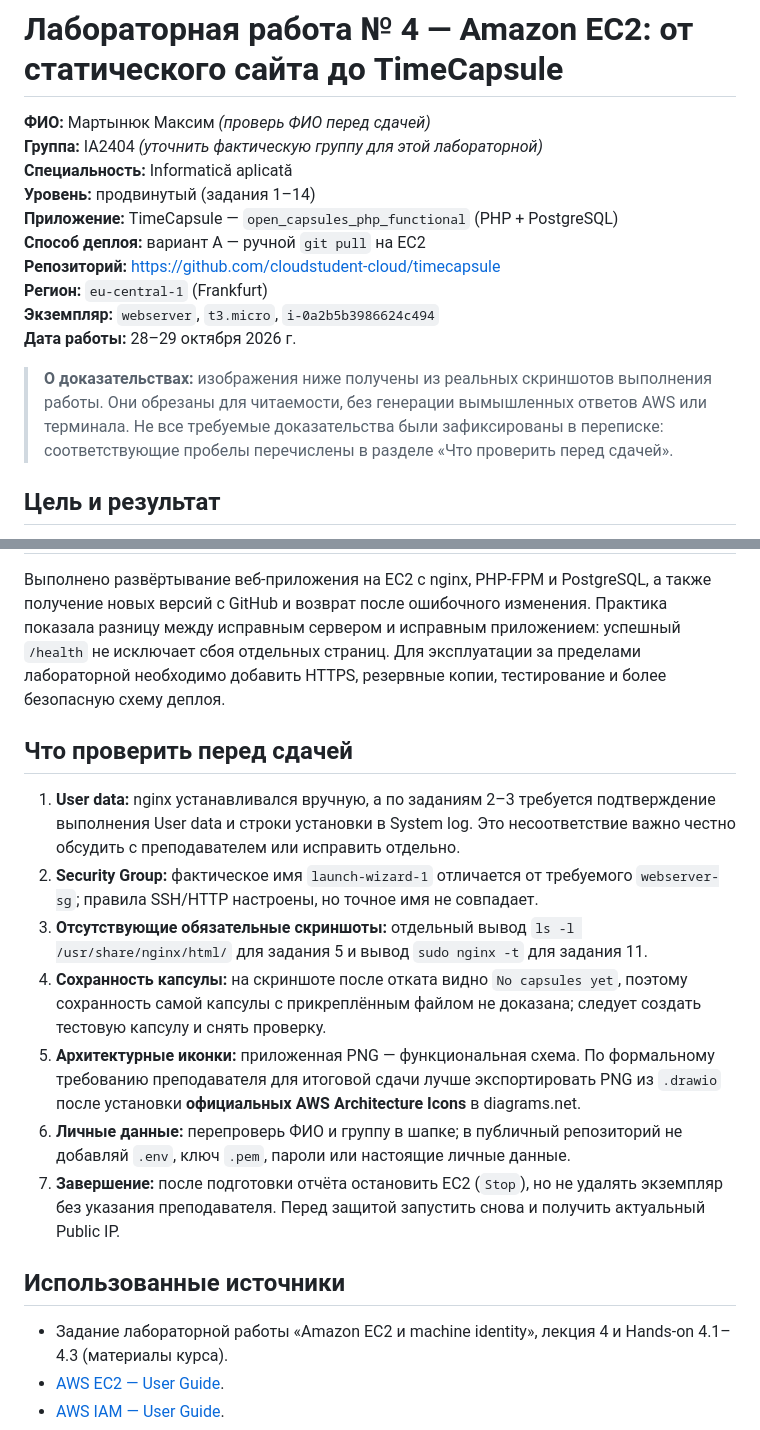
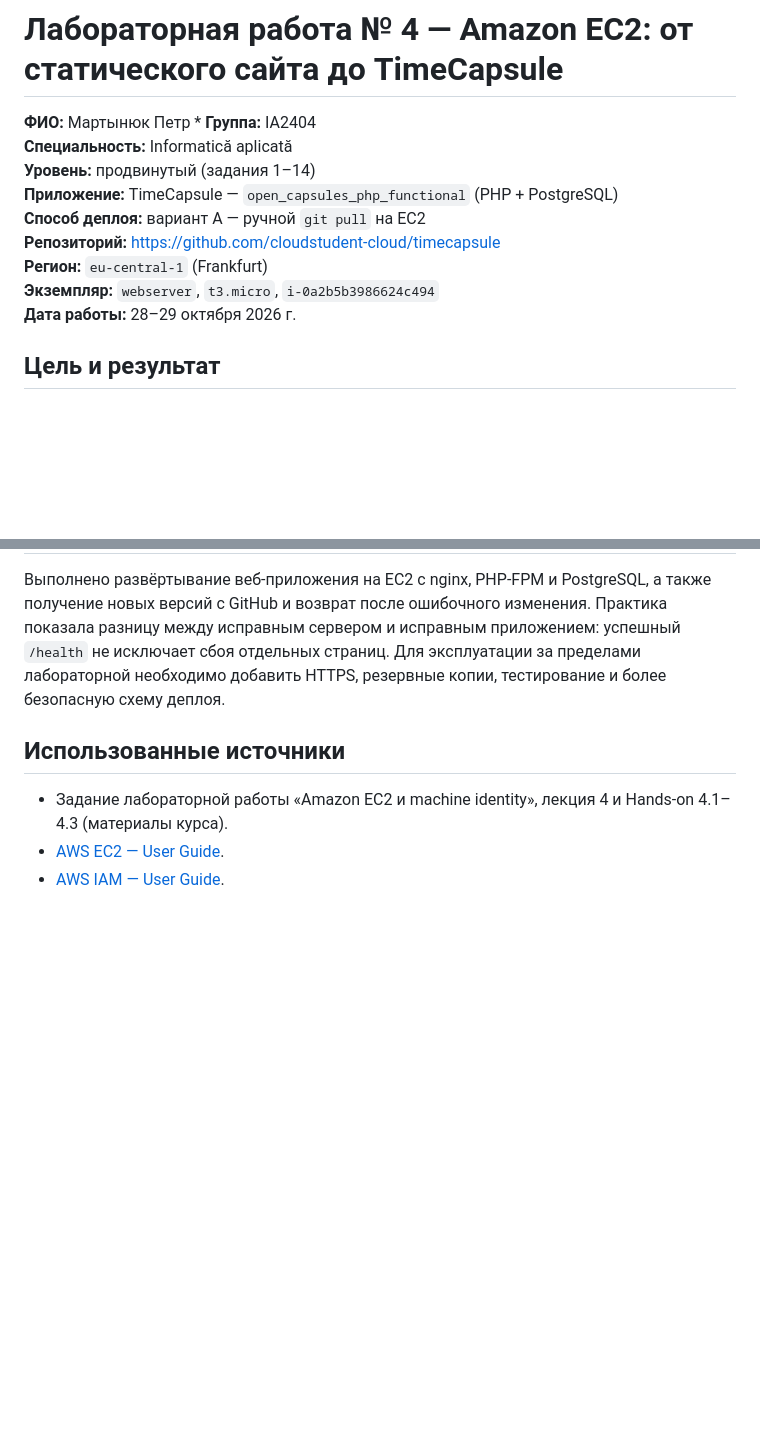
Before and after one commit to cloudstudent-cloud/timecapsule, a Markdown page: README.md, 2 parts joined by grey strips. Rendered like a GitHub page; blank space fills up the shorter version.

Commit message:
Revise personal details and clean up README
Updated personal information and removed pre-submission checklist.

```diff
--- a/README.md
+++ b/README.md
@@ -1,7 +1,7 @@
 # Лабораторная работа № 4 — Amazon EC2: от статического сайта до TimeCapsule
 
-**ФИО:** Мартынюк Максим *(проверь ФИО перед сдачей)*
-**Группа:** IA2404 *(уточнить фактическую группу для этой лабораторной)*
+**ФИО:** Мартынюк Петр *
+**Группа:** IA2404
 **Специальность:** Informatică aplicată
 **Уровень:** продвинутый (задания 1–14)
 **Приложение:** TimeCapsule — `open_capsules_php_functional` (PHP + PostgreSQL)
@@ -10,8 +10,6 @@
 **Регион:** `eu-central-1` (Frankfurt)
 **Экземпляр:** `webserver`, `t3.micro`, `i-0a2b5b3986624c494`
 **Дата работы:** 28–29 октября 2026 г.
-
-> **О доказательствах:** изображения ниже получены из реальных скриншотов выполнения работы. Они обрезаны для читаемости, без генерации вымышленных ответов AWS или терминала. Не все требуемые доказательства были зафиксированы в переписке: соответствующие пробелы перечислены в разделе «Что проверить перед сдачей».
 
 ## Цель и результат
 
@@ -250,16 +248,6 @@ sudo systemctl reload php-fpm
 
 Выполнено развёртывание веб-приложения на EC2 с nginx, PHP-FPM и PostgreSQL, а также получение новых версий с GitHub и возврат после ошибочного изменения. Практика показала разницу между исправным сервером и исправным приложением: успешный `/health` не исключает сбоя отдельных страниц. Для эксплуатации за пределами лабораторной необходимо добавить HTTPS, резервные копии, тестирование и более безопасную схему деплоя.
 
-## Что проверить перед сдачей
-
-1. **User data:** nginx устанавливался вручную, а по заданиям 2–3 требуется подтверждение выполнения User data и строки установки в System log. Это несоответствие важно честно обсудить с преподавателем или исправить отдельно.
-2. **Security Group:** фактическое имя `launch-wizard-1` отличается от требуемого `webserver-sg`; правила SSH/HTTP настроены, но точное имя не совпадает.
-3. **Отсутствующие обязательные скриншоты:** отдельный вывод `ls -l /usr/share/nginx/html/` для задания 5 и вывод `sudo nginx -t` для задания 11.
-4. **Сохранность капсулы:** на скриншоте после отката видно `No capsules yet`, поэтому сохранность самой капсулы с прикреплённым файлом не доказана; следует создать тестовую капсулу и снять проверку.
-5. **Архитектурные иконки:** приложенная PNG — функциональная схема. По формальному требованию преподавателя для итоговой сдачи лучше экспортировать PNG из `.drawio` после установки **официальных AWS Architecture Icons** в diagrams.net.
-6. **Личные данные:** перепроверь ФИО и группу в шапке; в публичный репозиторий не добавляй `.env`, ключ `.pem`, пароли или настоящие личные данные.
-7. **Завершение:** после подготовки отчёта остановить EC2 (`Stop`), но не удалять экземпляр без указания преподавателя. Перед защитой запустить снова и получить актуальный Public IP.
-
 ## Использованные источники
 
 - Задание лабораторной работы «Amazon EC2 и machine identity», лекция 4 и Hands-on 4.1–4.3 (материалы курса).
```
